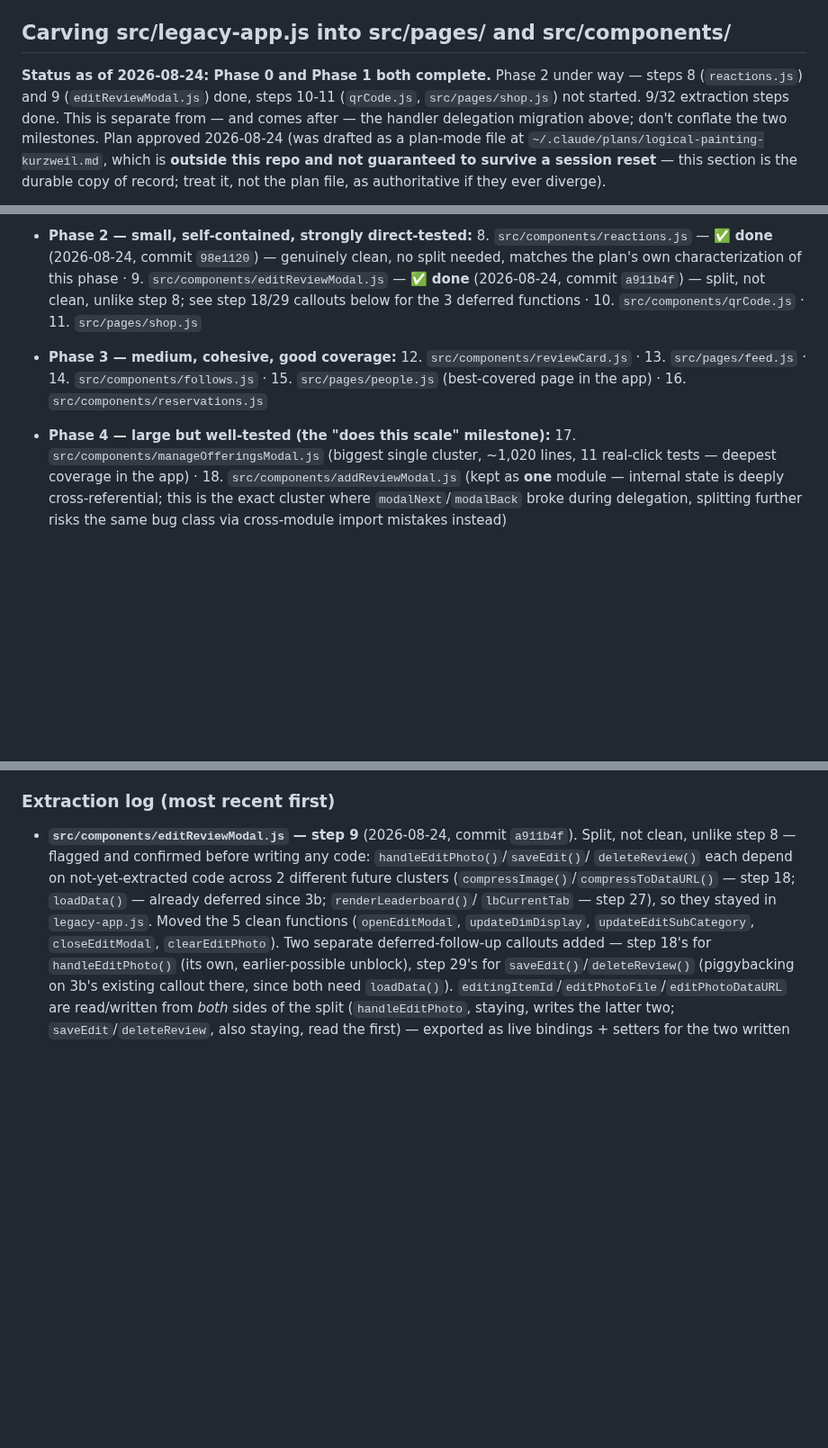
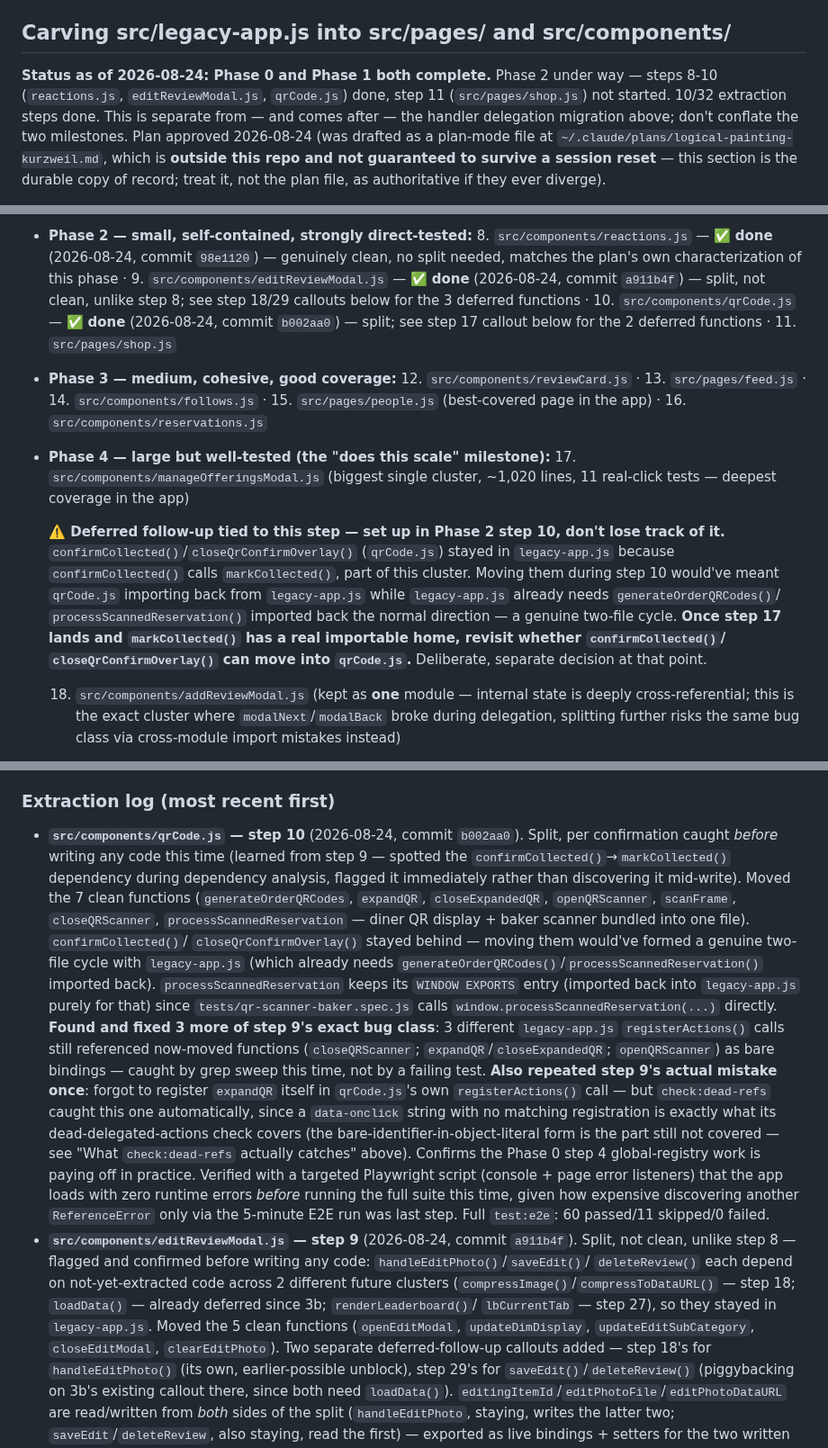
Before and after one commit to EdONeil94/crumb, a Markdown page: CLAUDE.md, 3 parts joined by grey strips. Shown at 90% size. Rendered like a GitHub page; blank space fills up the shorter version.

Commit message:
Log Phase 2 step 10 (qrCode.js) completion in CLAUDE.md
Documents the split rationale, the deferred-follow-up callout tied to
step 17 (manageOfferingsModal.js), and the process improvements applied
after step 9's lessons: flagged the cross-cluster dependency before
writing code, grep-swept for stale registerActions references instead of
finding them via a failing test, and ran a targeted runtime check before
the full E2E suite.

Co-Authored-By: Claude Sonnet 5 <noreply@anthropic.com>
Claude-Session: https://claude.ai/code/session_01J8txfxEuSFy3Rp4zAzYejH

```diff
--- a/CLAUDE.md
+++ b/CLAUDE.md
@@ -11,9 +11,9 @@ its own section below), and the **E2E test workflow** — all done on
 ## Carving src/legacy-app.js into src/pages/ and src/components/
 
 **Status as of 2026-08-24: Phase 0 and Phase 1 both complete.** Phase 2
-under way — steps 8 (`reactions.js`) and 9 (`editReviewModal.js`) done,
-steps 10-11 (`qrCode.js`, `src/pages/shop.js`) not started. 9/32
-extraction steps done.
+under way — steps 8-10 (`reactions.js`, `editReviewModal.js`, `qrCode.js`)
+done, step 11 (`src/pages/shop.js`) not started. 10/32 extraction steps
+done.
 This is separate from — and comes after — the handler delegation migration
 above; don't conflate the two milestones. Plan approved 2026-08-24 (was
 drafted as a plan-mode file at `~/.claude/plans/logical-painting-kurzweil.md`,
@@ -132,14 +132,29 @@ near-zero entanglement, so it's Phase 1, not Phase 7).
   9. `src/components/editReviewModal.js` — ✅ **done** (2026-08-24, commit
   `a911b4f`) — split, not clean, unlike step 8; see step 18/29 callouts
   below for the 3 deferred functions ·
-  10. `src/components/qrCode.js` · 11. `src/pages/shop.js`
+  10. `src/components/qrCode.js` — ✅ **done** (2026-08-24, commit
+  `b002aa0`) — split; see step 17 callout below for the 2 deferred
+  functions · 11. `src/pages/shop.js`
 - **Phase 3 — medium, cohesive, good coverage:**
   12. `src/components/reviewCard.js` · 13. `src/pages/feed.js` ·
   14. `src/components/follows.js` · 15. `src/pages/people.js` (best-covered
   page in the app) · 16. `src/components/reservations.js`
 - **Phase 4 — large but well-tested (the "does this scale" milestone):**
   17. `src/components/manageOfferingsModal.js` (biggest single cluster,
-  ~1,020 lines, 11 real-click tests — deepest coverage in the app) ·
+  ~1,020 lines, 11 real-click tests — deepest coverage in the app)
+
+  **⚠️ Deferred follow-up tied to this step — set up in Phase 2 step 10,
+  don't lose track of it.** `confirmCollected()`/`closeQrConfirmOverlay()`
+  (`qrCode.js`) stayed in `legacy-app.js` because `confirmCollected()`
+  calls `markCollected()`, part of this cluster. Moving them during step
+  10 would've meant `qrCode.js` importing back from `legacy-app.js` while
+  `legacy-app.js` already needs `generateOrderQRCodes()`/
+  `processScannedReservation()` imported back the normal direction — a
+  genuine two-file cycle. **Once step 17 lands and `markCollected()` has a
+  real importable home, revisit whether `confirmCollected()`/
+  `closeQrConfirmOverlay()` can move into `qrCode.js`.** Deliberate,
+  separate decision at that point.
+
   18. `src/components/addReviewModal.js` (kept as **one** module — internal
   state is deeply cross-referential; this is the exact cluster where
   `modalNext`/`modalBack` broke during delegation, splitting further risks
@@ -257,6 +272,38 @@ boundaries — commits happen at the module/stage level throughout.
 
 ### Extraction log (most recent first)
 
+- **`src/components/qrCode.js` — step 10** (2026-08-24, commit `b002aa0`).
+  Split, per confirmation caught *before* writing any code this time
+  (learned from step 9 — spotted the `confirmCollected()`→`markCollected()`
+  dependency during dependency analysis, flagged it immediately rather
+  than discovering it mid-write). Moved the 7 clean functions
+  (`generateOrderQRCodes`, `expandQR`, `closeExpandedQR`, `openQRScanner`,
+  `scanFrame`, `closeQRScanner`, `processScannedReservation` — diner QR
+  display + baker scanner bundled into one file). `confirmCollected()`/
+  `closeQrConfirmOverlay()` stayed behind — moving them would've formed a
+  genuine two-file cycle with `legacy-app.js` (which already needs
+  `generateOrderQRCodes()`/`processScannedReservation()` imported back).
+  `processScannedReservation` keeps its `WINDOW EXPORTS` entry (imported
+  back into `legacy-app.js` purely for that) since
+  `tests/qr-scanner-baker.spec.js` calls
+  `window.processScannedReservation(...)` directly.
+  **Found and fixed 3 more of step 9's exact bug class**: 3 different
+  `legacy-app.js` `registerActions()` calls still referenced now-moved
+  functions (`closeQRScanner`; `expandQR`/`closeExpandedQR`;
+  `openQRScanner`) as bare bindings — caught by grep sweep this time, not
+  by a failing test. **Also repeated step 9's actual mistake once**:
+  forgot to register `expandQR` itself in `qrCode.js`'s own
+  `registerActions()` call — but `check:dead-refs` caught this one
+  automatically, since a `data-onclick` string with no matching
+  registration is exactly what its dead-delegated-actions check covers
+  (the bare-identifier-in-object-literal form is the part still not
+  covered — see "What `check:dead-refs` actually catches" above).
+  Confirms the Phase 0 step 4 global-registry work is paying off in
+  practice. Verified with a targeted Playwright script (console + page
+  error listeners) that the app loads with zero runtime errors *before*
+  running the full suite this time, given how expensive discovering
+  another `ReferenceError` only via the 5-minute E2E run was last step.
+  Full `test:e2e`: 60 passed/11 skipped/0 failed.
 - **`src/components/editReviewModal.js` — step 9** (2026-08-24, commit
   `a911b4f`). Split, not clean, unlike step 8 — flagged and confirmed
   before writing any code: `handleEditPhoto()`/`saveEdit()`/
```
